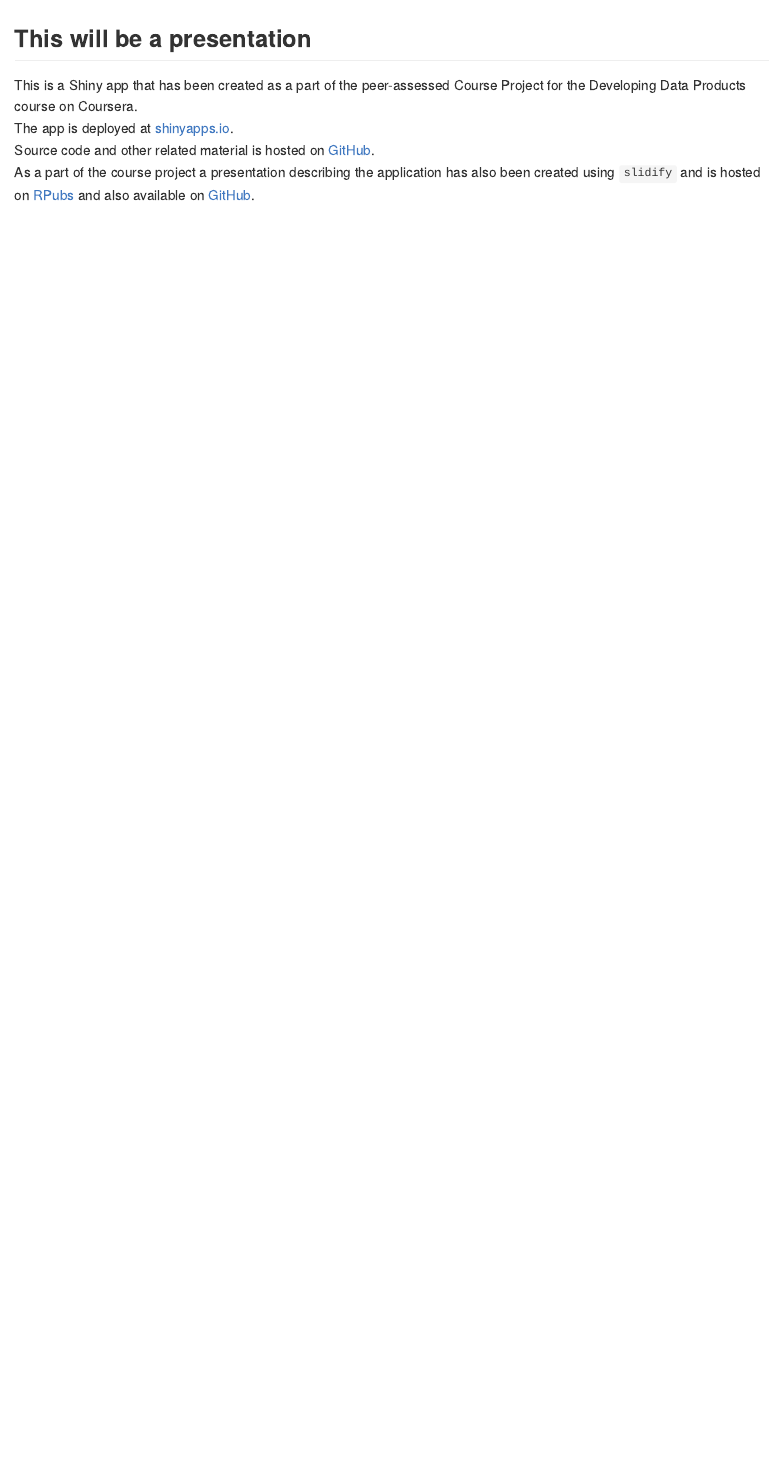
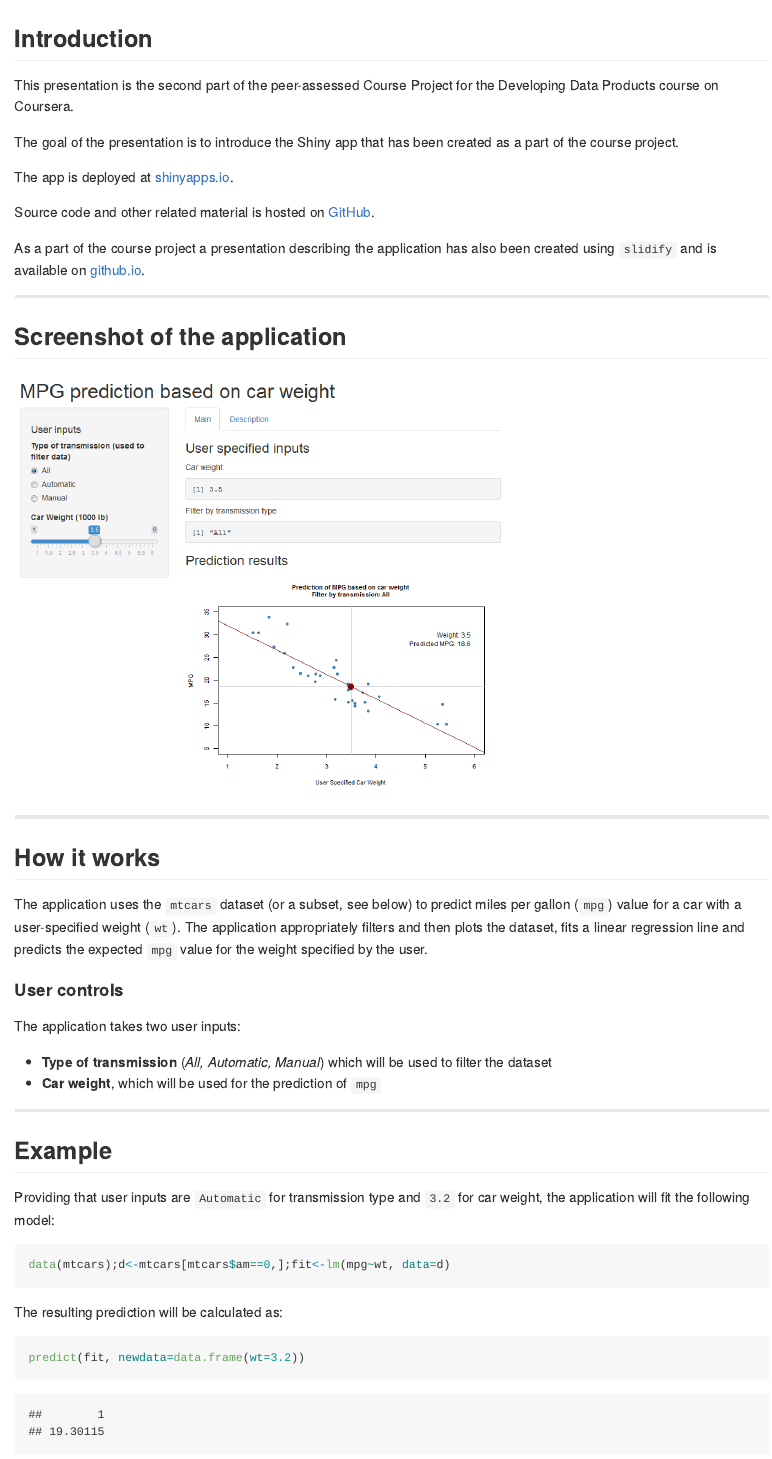
Before and after one commit to riglerandras/DevelopingDataProducts, an R Markdown document (mtcarsPrediction/index.Rmd): the page in a window 1100 px wide, from its top. The pictures show the output file mtcarsPrediction/index.md that the author committed with the source, drawn offline in the style of GitHub.

Commit message:
Final commit

````diff
--- a/mtcarsPrediction/index.Rmd
+++ b/mtcarsPrediction/index.Rmd
@@ -12,7 +13,41 @@ knit        : slidify::knit2slides
 ---
 
-## This will be a presentation
-This is a Shiny app that has been created as a part of the peer-assessed Course Project for the Developing Data Products course on Coursera.
+## Introduction
+This presentation is the second part of the peer-assessed Course Project for the Developing Data Products course on Coursera.
+
+The goal of the presentation is to introduce the Shiny app that has been created as a part of the course project.
+
 The app is deployed at [shinyapps.io](https://riglerandras.shinyapps.io/DataproductsCourseProject).
+
 Source code and other related material is hosted on [GitHub](https://github.com/riglerandras/DevelopingDataProducts.git).
-As a part of the course project a presentation describing the application has also been created using `slidify` and is hosted on [RPubs]() and also available on [GitHub](http://riglerandras.github.io/DevelopingDataProducts/mtcarsPrediction/index.html).
+
+As a part of the course project a presentation describing the application has also been created using `slidify` and is available on [github.io](http://riglerandras.github.io/DevelopingDataProducts/mtcarsPrediction/index.html).
+
+---
+
+## Screenshot of the application
+
+<img height = 500 src='assets/img/app_screenshot.png' />
+
+---
+
+## How it works
+The application uses the `mtcars` dataset (or a subset, see below) to predict miles per gallon (`mpg`) value for a car with a user-specified weight (`wt`). The application appropriately filters and  then plots the dataset, fits a linear regression line and predicts the expected `mpg` value for the weight specified by the user.
+
+#### User controls
+
+The application takes two user inputs:
+- **Type of transmission** (*All, Automatic, Manual*) which will be used to filter the dataset
+- **Car weight**, which will be used for the prediction of `mpg`
+
+---
+## Example
+
+Providing that user inputs are `Automatic` for transmission type and `3.2` for car weight, the application will fit the following model:
+```{r echo=TRUE, results='hide'}
+data(mtcars);d<-mtcars[mtcars$am==0,];fit<-lm(mpg~wt, data=d)
+```
+The resulting prediction will be calculated as:
+```{r}
+predict(fit, newdata=data.frame(wt=3.2))
+```
````
Also changed, not shown: README.md, mtcarsPrediction/assets/img/app_screenshot.png, mtcarsPrediction/index.html, mtcarsPrediction/index.md, mtcarsPrediction/index.Rmd (1 more changed lines), 3 other files.
